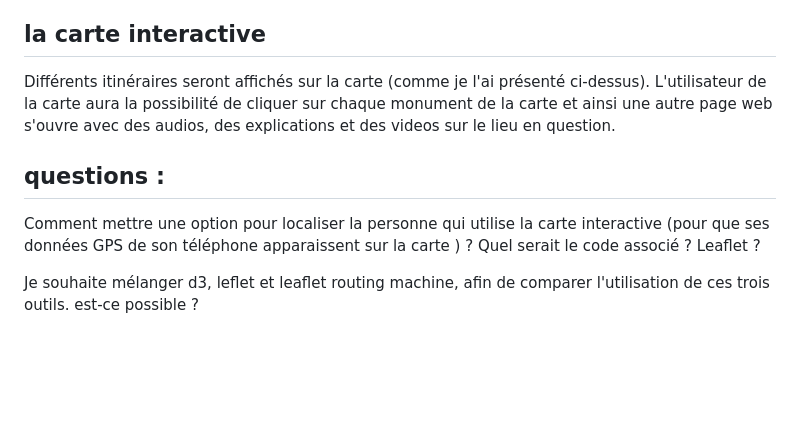
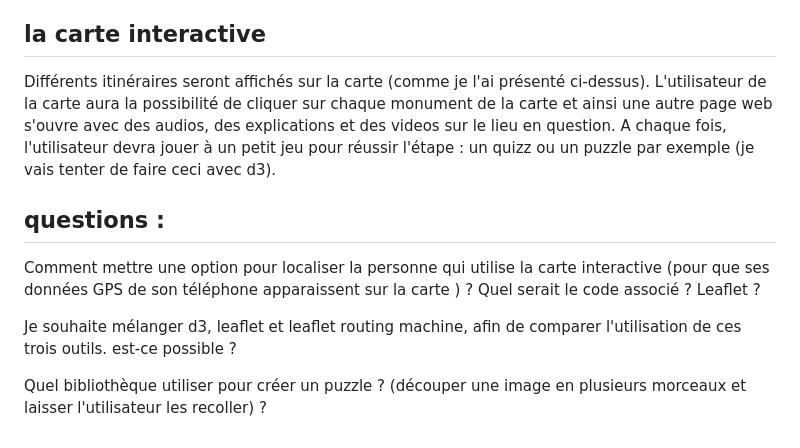
Before and after one commit to JosephGrob/MINI-JEU1-Quizz-Interactif-QCM, a Markdown page: README.md, the part around the change. GitHub-like rendering; blank space fills up the shorter version.

Commit message:
new questions

```diff
--- a/README.md
+++ b/README.md
@@ -26,10 +26,12 @@ Je souhaiterais également faire une démarche similaire avec d'autres objets/mo
 </p>
 
 ## la carte interactive
-Différents itinéraires seront affichés sur la carte (comme je l'ai présenté ci-dessus). L'utilisateur de la carte aura la possibilité de cliquer sur chaque monument de la carte et ainsi une autre page web s'ouvre avec des audios, des explications et des videos sur le lieu en question.
+Différents itinéraires seront affichés sur la carte (comme je l'ai présenté ci-dessus). L'utilisateur de la carte aura la possibilité de cliquer sur chaque monument de la carte et ainsi une autre page web s'ouvre avec des audios, des explications et des videos sur le lieu en question. A chaque fois, l'utilisateur devra jouer à un petit jeu pour réussir l'étape : un quizz ou un puzzle par exemple (je vais tenter de faire ceci avec d3).
 
 ## questions :
 
 Comment mettre une option pour localiser la personne qui utilise la carte interactive (pour que ses données GPS de son téléphone apparaissent sur la carte ) ? Quel serait le code associé ? Leaflet ?
 
-Je souhaite mélanger d3, leflet et leaflet routing machine, afin de comparer l'utilisation de ces trois outils. est-ce possible ?
+Je souhaite mélanger d3, leaflet et leaflet routing machine, afin de comparer l'utilisation de ces trois outils. est-ce possible ?
+
+Quel bibliothèque utiliser pour créer un puzzle ? (découper une image en plusieurs morceaux et laisser l'utilisateur les recoller) ?
```
